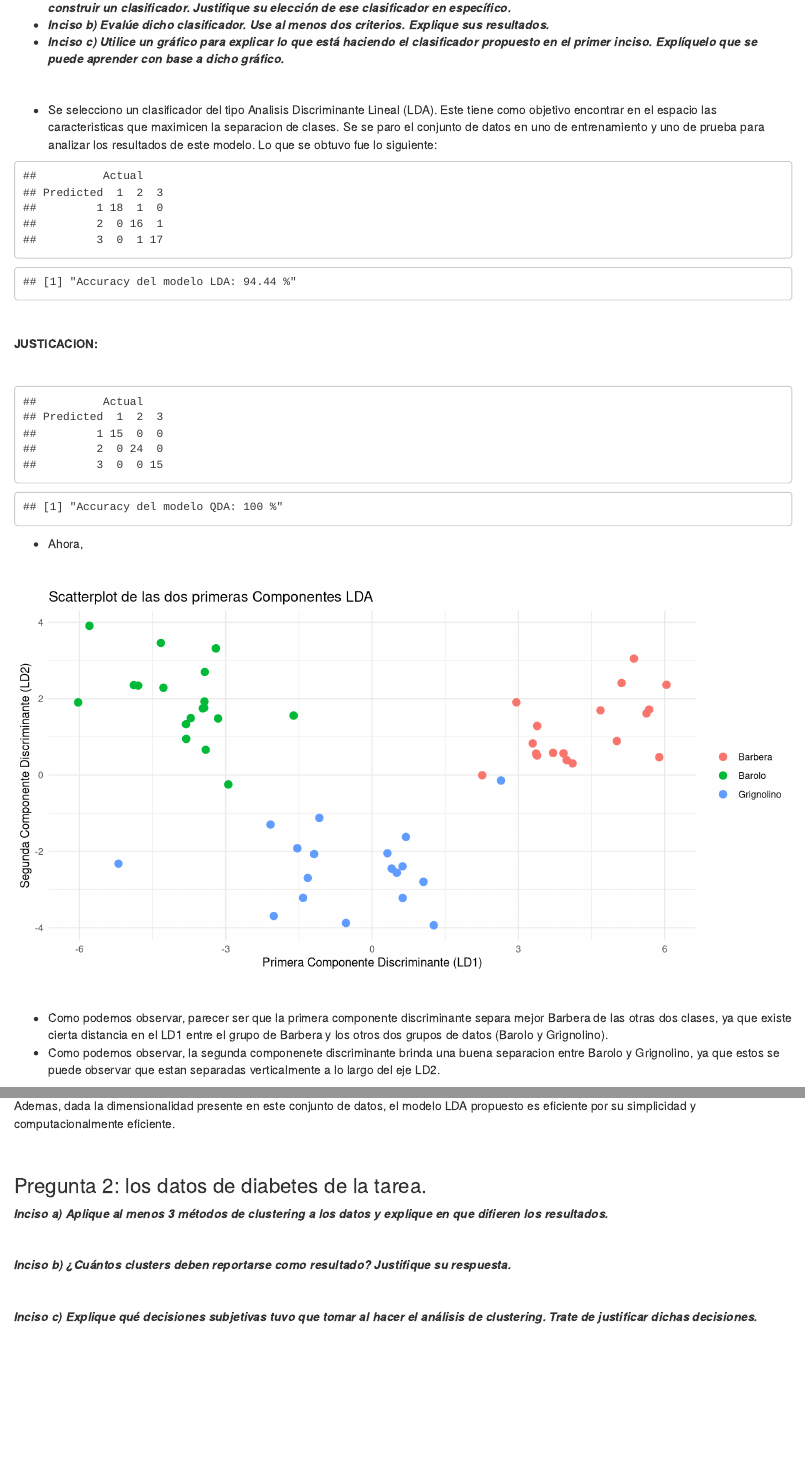
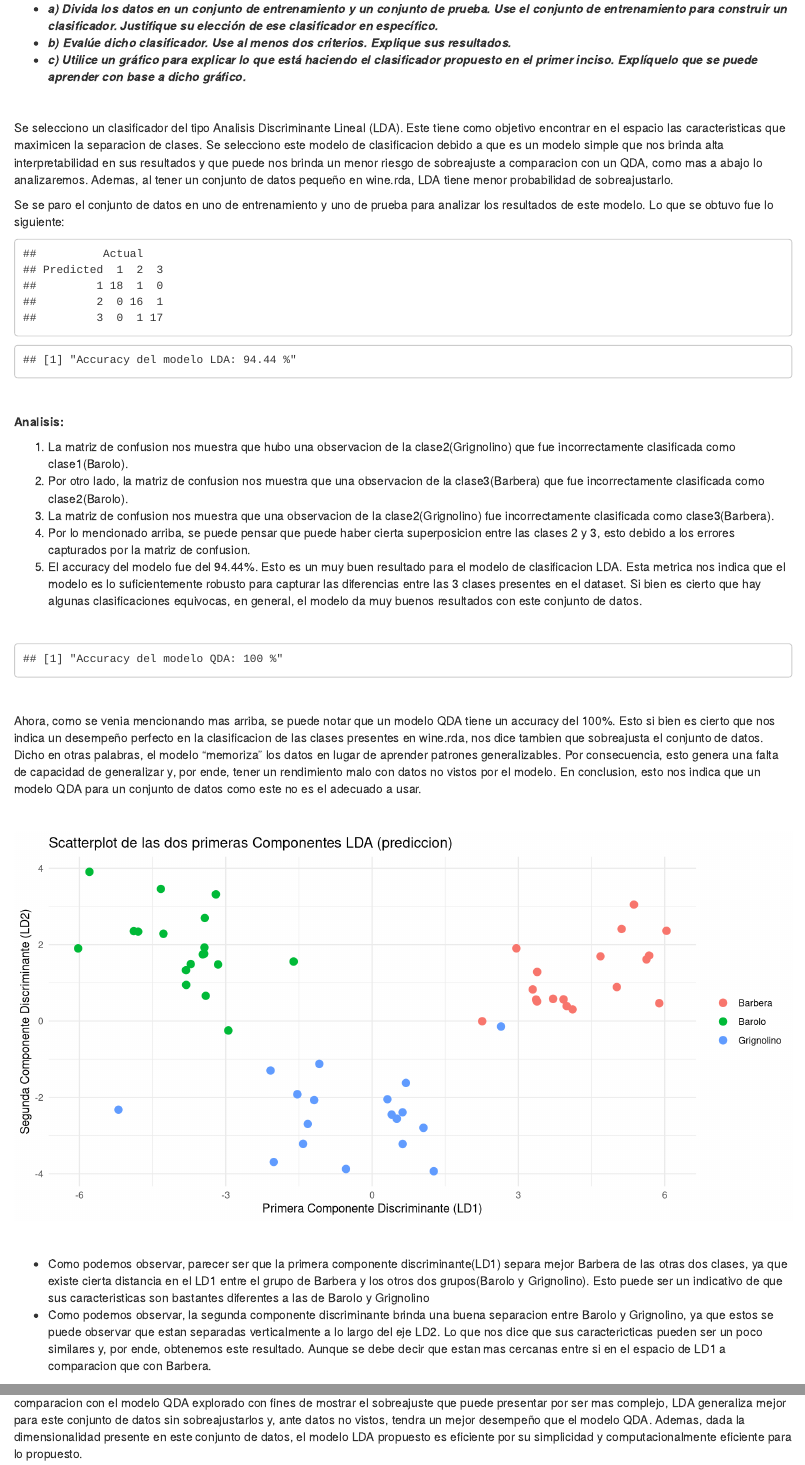
Before and after one commit to MauricioVazquezM/Multivariate_Statistical_Course_Assignments_Fall2024, an R Markdown document (EXAM 01/Exam01.Rmd): the page in a window 1100 px wide, from 260 px down before the commit and from 240 px down after it, and a second part further down, joined at a grey line. Rendered offline with R 4.5, knitr and Pandoc, with nearby package versions.

Commit message:
Pregunta 1 done

````diff
--- a/EXAM 01/Exam01.Rmd
+++ b/EXAM 01/Exam01.Rmd
@@ -28,9 +28,12 @@ library(knitr)
-* ***Inciso b) Evalúe dicho clasificador. Use al menos dos criterios. Explique sus resultados.***
-* ***Inciso c) Utilice un gráfico para explicar lo que está haciendo el clasificador propuesto en el primer inciso. Explíquelo que se puede aprender con base a dicho gráfico.***
+* ***a) Divida los datos en un conjunto de entrenamiento y un conjunto de prueba. Use el conjunto de entrenamiento para construir un clasificador. Justifique su elección de ese clasificador en específico.***
+* ***b) Evalúe dicho clasificador. Use al menos dos criterios. Explique sus resultados.***
+* ***c) Utilice un gráfico para explicar lo que está haciendo el clasificador propuesto en el primer inciso. Explíquelo que se puede aprender con base a dicho gráfico.***
 
 <br>
 
-* Se selecciono un clasificador del tipo Analisis Discriminante Lineal (LDA). Este tiene como objetivo encontrar en el espacio las caracteristicas que maximicen la separacion de clases. Se se paro el conjunto de datos en uno de entrenamiento y uno de prueba para analizar los resultados de este modelo. Lo que se obtuvo fue lo siguiente:
+Se selecciono un clasificador del tipo Analisis Discriminante Lineal (LDA). Este tiene como objetivo encontrar en el espacio las caracteristicas que maximicen la separacion de clases. Se selecciono este modelo de clasificacion debido a que es un modelo simple que nos brinda alta interpretabilidad en sus resultados y que puede nos brinda un menor riesgo de sobreajuste a comparacion con un QDA, como mas a abajo lo analizaremos. Ademas, al tener un conjunto de datos pequeño en wine.rda, LDA tiene menor probabilidad de sobreajustarlo.
+
+Se se paro el conjunto de datos en uno de entrenamiento y uno de prueba para analizar los resultados de este modelo. Lo que se obtuvo fue lo siguiente:
 
 ```{r, echo=FALSE}
 # Seteando nuestro directorio de trabajo
@@ -69,25 +72,24 @@ lda_df <- data.frame(LD1 = lda_predictions$x[, 1], LD2 = lda_predictions$x[, 2],
 
 # Evaluar el modelo con una matriz de confusión
 confusion_matrix_lda <- table(Predicted = lda_predictions$class, Actual = test_data$classdigit)
-#print(confusion_matrix_lda)
-
-# Calcular precisión
-accuracy <- sum(diag(confusion_matrix_lda)) / sum(confusion_matrix_lda)
-#print(paste("Accuracy del modelo LDA:", round(accuracy * 100, 2),"%"))
-
-# Evaluar el modelo con una matriz de confusión
-confusion_matrix_lda <- table(Predicted = lda_predictions$class, Actual = test_data$classdigit)
 print(confusion_matrix_lda)
 
 # Calcular precisión
 accuracy <- sum(diag(confusion_matrix_lda)) / sum(confusion_matrix_lda)
+
+# Imprimiendo acccuracy
 print(paste("Accuracy del modelo LDA:", round(accuracy * 100, 2),"%"))
 ```
 
 <br>
 
-**JUSTICACION:**
+**Analisis:**
 
+1. La matriz de confusion nos muestra que hubo una observacion de la clase2(Grignolino) que fue incorrectamente clasificada como clase1(Barolo).
+2. Por otro lado, la matriz de confusion nos muestra que una observacion de la clase3(Barbera) que fue incorrectamente clasificada como clase2(Barolo).
+3. La matriz de confusion nos muestra que una observacion de la clase2(Grignolino) fue incorrectamente clasificada como clase3(Barbera).
+4. Por lo mencionado arriba, se puede pensar que puede haber cierta superposicion entre las clases 2 y 3, esto debido a los errores capturados por la matriz de confusion.
+5. El accuracy del modelo fue del 94.44%. Esto es un muy buen resultado para el modelo de clasificacion LDA. Esta metrica nos indica que el modelo es lo suficientemente robusto para capturar las diferencias entre las 3 clases presentes en el dataset. Si bien es cierto que hay algunas clasificaciones equivocas, en general, el modelo da muy buenos resultados con este conjunto de datos.
 
 <br>
 
@@ -119,14 +121,16 @@ qda_predictions <- predict(qda_model_wine, test_data)
 
 # Evaluar el modelo con una matriz de confusión
 confusion_matrix <- table(Predicted = qda_predictions$class, Actual = test_data$classdigit)
-print(confusion_matrix)
+#print(confusion_matrix)
 
 # Calcular precisión
 accuracy <- sum(diag(confusion_matrix)) / sum(confusion_matrix)
 print(paste("Accuracy del modelo QDA:", round(accuracy * 100, 2),"%"))
 ```
 
-* Ahora,
+<br>
+
+Ahora, como se venia mencionando mas arriba, se puede notar que un modelo QDA tiene un accuracy del 100%. Esto si bien es cierto que nos indica un desempeño perfecto en la clasificacion de las clases presentes en wine.rda, nos dice tambien que sobreajusta el conjunto de datos. Dicho en otras palabras, el modelo "memoriza" los datos en lugar de aprender patrones generalizables. Por consecuencia, esto genera una falta de capacidad de generalizar y, por ende, tener un rendimiento malo con datos no vistos por el modelo. En conclusion, esto nos indica que un modelo QDA para un conjunto de datos como este no es el adecuado a usar.
 
 <br>
 
@@ -134,7 +138,7 @@ print(paste("Accuracy del modelo QDA:", round(accuracy * 100, 2),"%"))
 # Ploteando
 ggplot(lda_df, aes(x = LD1, y = LD2, color = WineType)) +
   geom_point(size = 3) +
-  labs(title = "Scatterplot de las dos primeras Componentes LDA",
+  labs(title = "Scatterplot de las dos primeras Componentes LDA (prediccion)",
        x = "Primera Componente Discriminante (LD1)",
        y = "Segunda Componente Discriminante (LD2)") +
   theme_minimal() +
@@ -143,11 +147,11 @@ ggplot(lda_df, aes(x = LD1, y = LD2, color = WineType)) +
 
 <br>
 
-* Como podemos observar, parecer ser que la primera componente discriminante separa mejor Barbera de las otras dos clases, ya que existe cierta distancia en el LD1 entre el grupo de Barbera y los otros dos grupos de datos (Barolo y Grignolino).
-* Como podemos observar, la segunda componenete discriminante brinda una buena separacion entre Barolo y Grignolino, ya que estos se puede observar que estan separadas verticalmente a lo largo del eje LD2.
+* Como podemos observar, parecer ser que la primera componente discriminante(LD1) separa mejor Barbera de las otras dos clases, ya que existe cierta distancia en el LD1 entre el grupo de Barbera y los otros dos grupos(Barolo y Grignolino). Esto puede ser un indicativo de que sus caracteristicas son bastantes diferentes a las de Barolo y Grignolino
+* Como podemos observar, la segunda componente discriminante brinda una buena separacion entre Barolo y Grignolino, ya que estos se puede observar que estan separadas verticalmente a lo largo del eje LD2. Lo que nos dice que sus caractericticas pueden ser un poco similares y, por ende, obtenemos este resultado. Aunque se debe decir que estan mas cercanas entre si en el espacio de LD1 a comparacion que con Barbera.
 
 **CONCLUSION:**
-En general, el modelo de clasificacion propuesto funciona muy bien con un accuracy bastante alto y, por ende, bastante confiable. Ademas, dada la dimensionalidad presente en este conjunto de datos, el modelo LDA propuesto es eficiente por su simplicidad y computacionalmente eficiente.
+En general, el modelo de clasificacion propuesto funciona muy bien con un accuracy alto y, por ende, bastante confiable. En comparacion con el modelo QDA explorado con fines de mostrar el sobreajuste que puede presentar por ser mas complejo, LDA generaliza mejor para este conjunto de datos sin sobreajustarlos y, ante datos no vistos, tendra un mejor desempeño que el modelo QDA. Ademas, dada la dimensionalidad presente en este conjunto de datos, el modelo LDA propuesto es eficiente por su simplicidad y computacionalmente eficiente para lo propuesto.
 
 <br>
 
````
Also changed, not shown: EXAM 01/Exam01.R (+14 -2 lines), EXAM 01/Exam01.Rmd (8 more changed lines).
